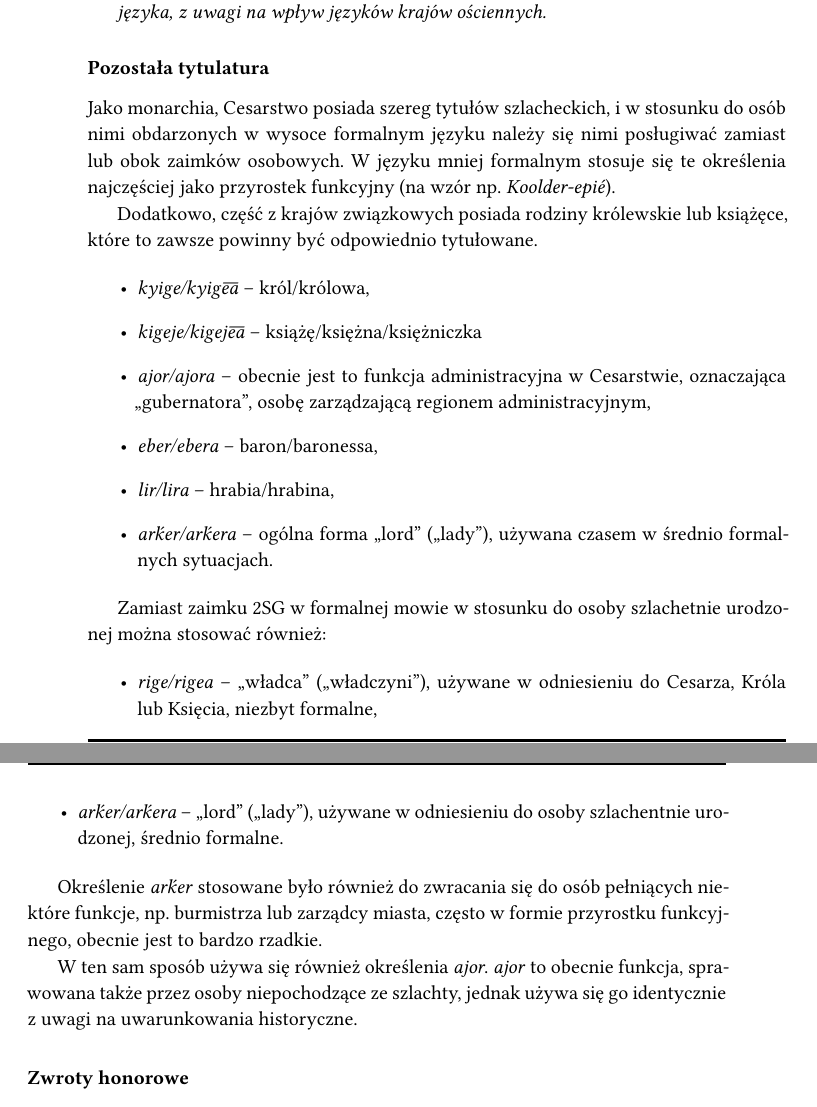
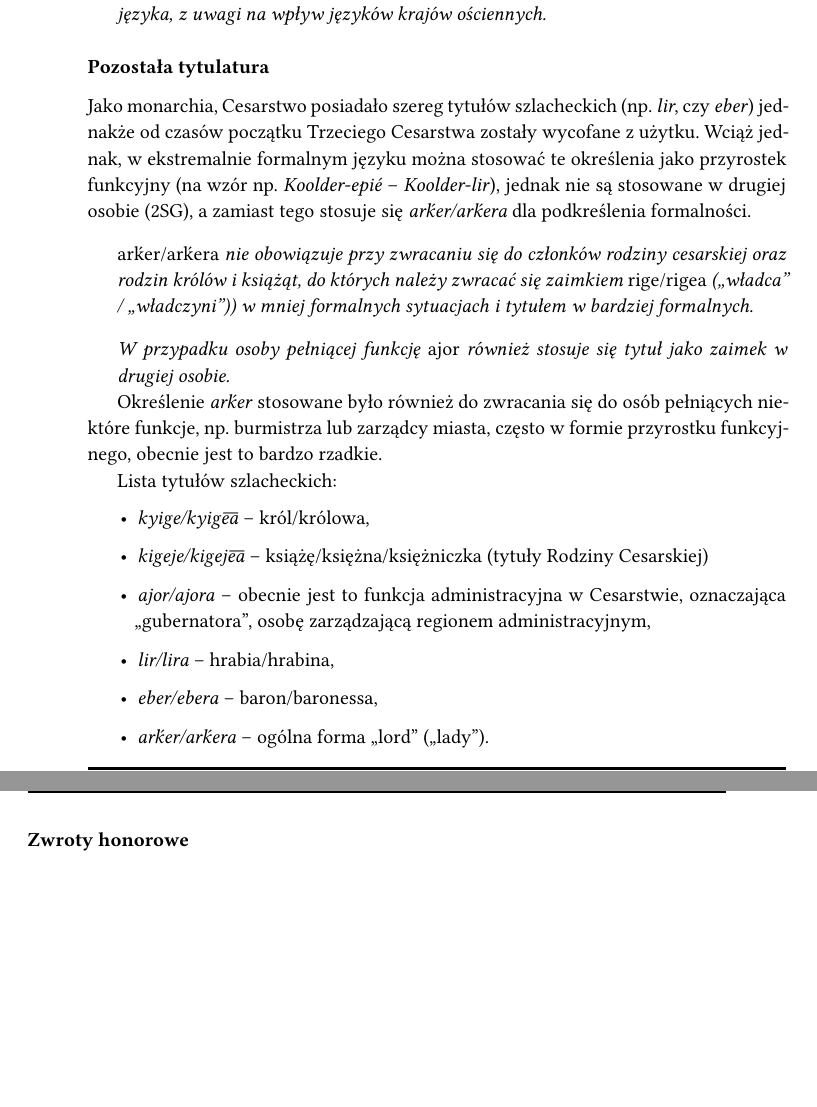
Before and after one commit to ktos/andro, a LaTeX book (small-andro-polish-dictionary/main.tex, which reads small-andro-polish-dictionary/description.tex): two parts of pages 30 and 31 of 34, joined at a grey line, cut so that both start at the same text, the shorter picture padded with empty space. Compiled offline with XeLaTeX.

Commit message:
Fix titulature

```diff
--- a/small-andro-polish-dictionary/description.tex
+++ b/small-andro-polish-dictionary/description.tex
@@ -863,44 +864,38 @@ ościennych.}
 
 \subsubsection{Pozostała tytulatura}
 
-Jako monarchia, Cesarstwo posiada szereg tytułów szlacheckich, i w stosunku do
-osób nimi obdarzonych w wysoce formalnym języku należy się nimi posługiwać
-zamiast lub obok zaimków osobowych. W języku mniej formalnym stosuje się te
-określenia najczęściej jako przyrostek funkcyjny (na wzór
-np.~\emph{Koolder-epié}).
+Jako monarchia, Cesarstwo posiadało szereg tytułów szlacheckich (np. \emph{lir},
+czy \emph{eber}) jednakże od czasów początku Trzeciego Cesarstwa zostały
+wycofane z użytku. Wciąż jednak, w ekstremalnie formalnym języku można stosować
+te określenia jako przyrostek funkcyjny (na wzór np.~\emph{Koolder-epié} --
+\emph{Koolder-lir}), jednak nie są stosowane w drugiej osobie (\textsc{2SG}), a
+zamiast tego stosuje się \emph{arḱer/arḱera} dla podkreślenia formalności.
 
-Dodatkowo, część z krajów związkowych posiada rodziny królewskie lub książęce,
-które to zawsze powinny być odpowiednio tytułowane.
+\note{\emph{arḱer/arḱera} nie obowiązuje przy zwracaniu się do członków
+	rodziny cesarskiej oraz rodzin królów i książąt, do których należy zwracać
+	się zaimkiem \emph{rige/rigea} (,,władca'' / ,,władczyni'')) w mniej
+	formalnych sytuacjach i tytułem w bardziej formalnych.}
 
-\begin{itemize}
-	\item \emph{kyige/kyige͞a} -- król/królowa,
-	\item \emph{kigeje/kigeje͞a} -- książę/księżna/księżniczka
-	\item \emph{ajor/ajora} -- obecnie jest to funkcja administracyjna w
-	Cesarstwie, oznaczająca ,,gubernatora'', osobę zarządzającą regionem
-	administracyjnym,
-	\item \emph{eber/ebera} -- baron/baronessa,
-	\item \emph{lir/lira} -- hrabia/hrabina,
-	\item \emph{arḱer/arḱera} -- ogólna forma ,,lord'' (,,lady''), używana
-	czasem w średnio formalnych sytuacjach.
-\end{itemize}
-
-Zamiast zaimku \textsc{2SG} w formalnej mowie w stosunku do osoby szlachetnie
-urodzonej można stosować również:
-
-\begin{itemize}
-	\item \emph{rige/rigea} -- ,,władca'' (,,władczyni''), używane w odniesieniu
-	do Cesarza, Króla lub Księcia, niezbyt formalne,
-	\item \emph{arḱer/arḱera} -- ,,lord'' (,,lady''), używane w odniesieniu do
-	osoby szlachentnie urodzonej, średnio formalne.
-\end{itemize}
+\note{W przypadku osoby pełniącej funkcję \emph{ajor} również stosuje się tytuł
+jako zaimek w drugiej osobie.}
 
 Określenie \emph{arḱer} stosowane było również do zwracania się do osób
 pełniących niektóre funkcje, np. burmistrza lub zarządcy miasta, często w formie
 przyrostku funkcyjnego, obecnie jest to bardzo rzadkie.
 
-W ten sam sposób używa się również określenia \emph{ajor}. \emph{ajor} to
-obecnie funkcja, sprawowana także przez osoby niepochodzące ze szlachty, jednak
-używa się go identycznie z uwagi na uwarunkowania historyczne.
+Lista tytułów szlacheckich:
+
+\begin{itemize}
+	\item \emph{kyige/kyige͞a} -- król/królowa,
+	\item \emph{kigeje/kigeje͞a} -- książę/księżna/księżniczka (tytuły Rodziny
+	Cesarskiej)
+	\item \emph{ajor/ajora} -- obecnie jest to funkcja administracyjna w
+	Cesarstwie, oznaczająca ,,gubernatora'', osobę zarządzającą regionem
+	administracyjnym,
+	\item \emph{lir/lira} -- hrabia/hrabina,
+	\item \emph{eber/ebera} -- baron/baronessa,
+	\item \emph{arḱer/arḱera} -- ogólna forma ,,lord'' (,,lady'').
+\end{itemize}
 
 \subsubsection{Zwroty honorowe}
 
```
Also changed, not shown: examples.md (+12 -1 lines), dictionary.csv, small-andro-polish-dictionary/description.tex (3 more changed lines).
